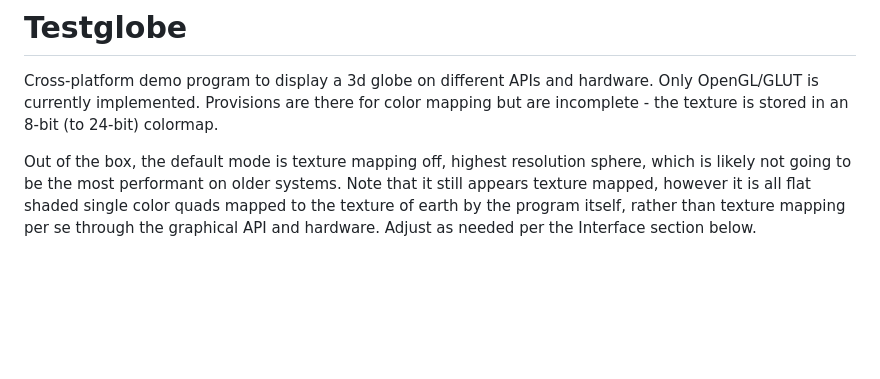
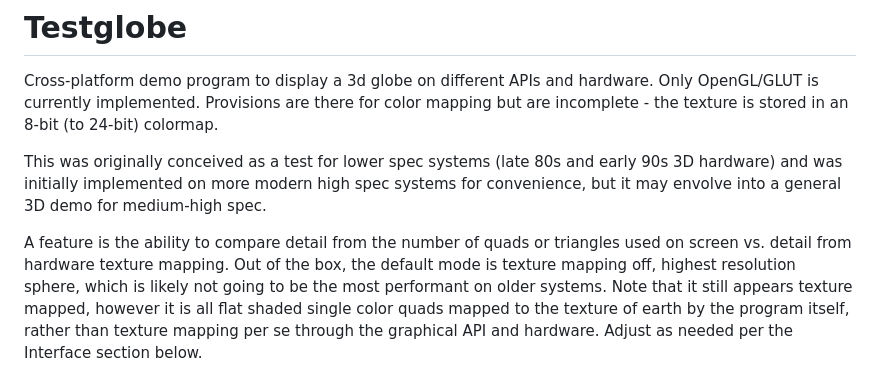
Before and after one commit to trguhq/testglobe, a Markdown page: README.md, the part around the change. Rendered like a GitHub page; blank space fills up the shorter version.

```diff
--- a/README.md
+++ b/README.md
@@ -1,7 +1,9 @@
 # Testglobe
 Cross-platform demo program to display a 3d globe on different APIs and hardware. Only OpenGL/GLUT is currently implemented. Provisions are there for color mapping but are incomplete - the texture is stored in an 8-bit (to 24-bit) colormap.
 
-Out of the box, the default mode is texture mapping off, highest resolution sphere, which is likely not going to be the most performant on older systems. Note that it still appears texture mapped, however it is all flat shaded single color quads mapped to the texture of earth by the program itself, rather than texture mapping per se through the graphical API and hardware. Adjust as needed per the Interface section below.
+This was originally conceived as a test for lower spec systems (late 80s and early 90s 3D hardware) and was initially implemented on more modern high spec systems for convenience, but it may envolve into a general 3D demo for medium-high spec.
+
+A feature is the ability to compare detail from the number of quads or triangles used on screen vs. detail from hardware texture mapping. Out of the box, the default mode is texture mapping off, highest resolution sphere, which is likely not going to be the most performant on older systems. Note that it still appears texture mapped, however it is all flat shaded single color quads mapped to the texture of earth by the program itself, rather than texture mapping per se through the graphical API and hardware. Adjust as needed per the Interface section below.
 
 ![alt text](https://github.com/trguhq/testglobe/blob/main/testglobe.png?raw=true)
 *Running on macOS (OS X)*
```
